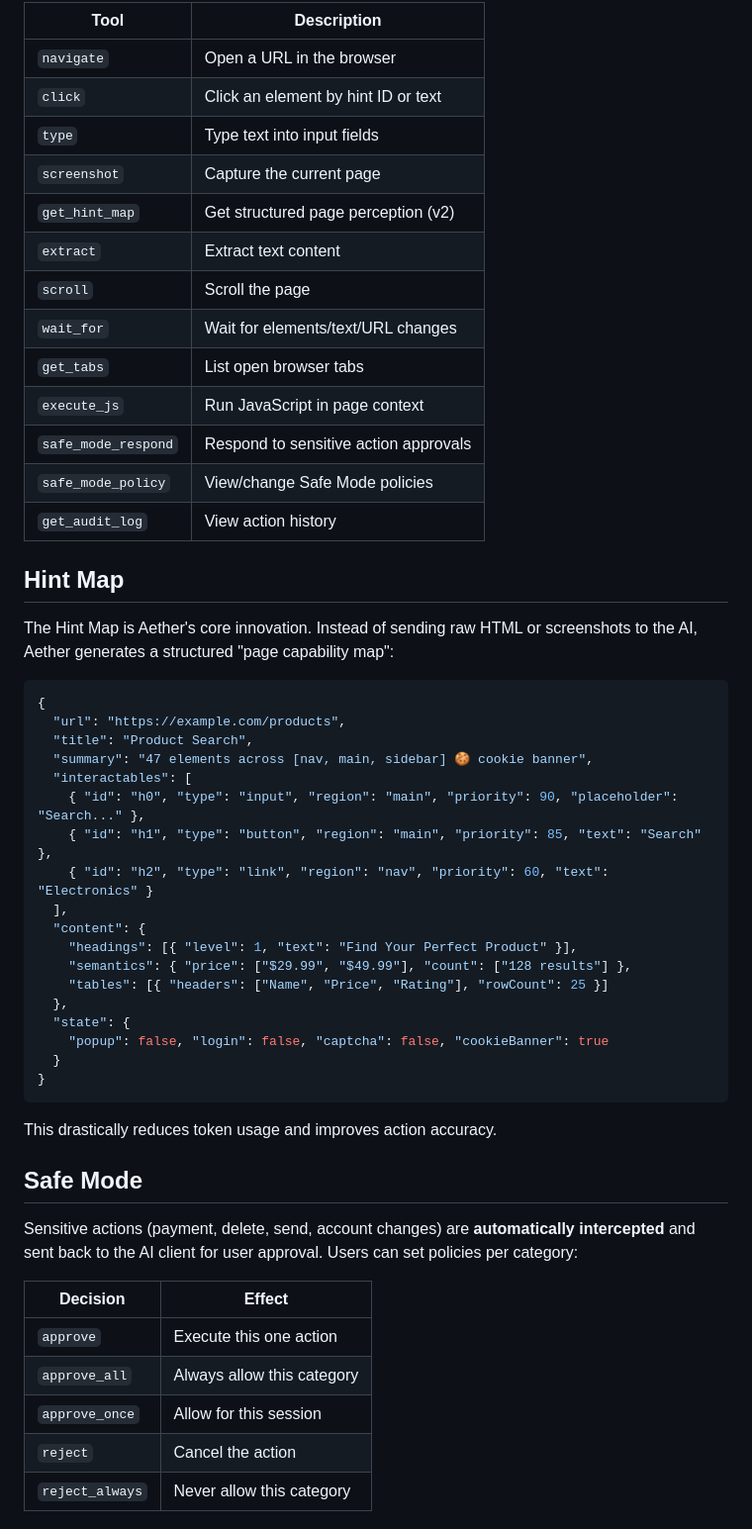
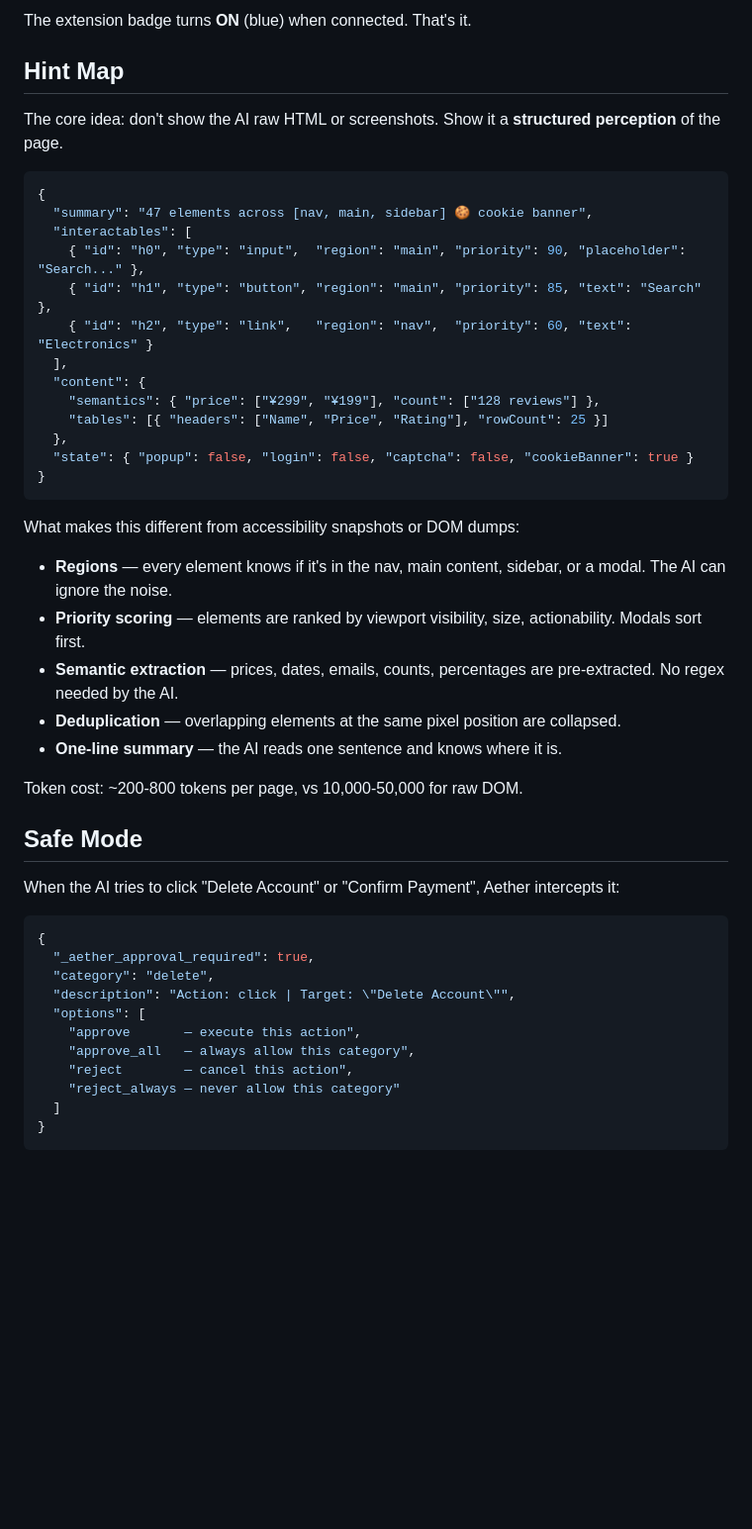
Before and after one commit to drstrangerujn/aether, a Markdown page: README.md, the part around one of its changes. Shown at 99% size. Drawn GitHub-style; blank space fills up the shorter version.

````diff
--- a/README.md
+++ b/README.md
@@ -80,55 +92,51 @@ Add Aether to your Claude Desktop config (`claude_desktop_config.json`):
 
-| Tool | Description |
-|------|-------------|
-| `navigate` | Open a URL in the browser |
-| `click` | Click an element by hint ID or text |
-| `type` | Type text into input fields |
-| `screenshot` | Capture the current page |
-| `get_hint_map` | Get structured page perception (v2) |
-| `extract` | Extract text content |
-| `scroll` | Scroll the page |
-| `wait_for` | Wait for elements/text/URL changes |
-| `get_tabs` | List open browser tabs |
-| `execute_js` | Run JavaScript in page context |
-| `safe_mode_respond` | Respond to sensitive action approvals |
-| `safe_mode_policy` | View/change Safe Mode policies |
-| `get_audit_log` | View action history |
+The extension badge turns **ON** (blue) when connected. That's it.
 
 ## Hint Map
 
-The Hint Map is Aether's core innovation. Instead of sending raw HTML or screenshots to the AI, Aether generates a structured "page capability map":
+The core idea: don't show the AI raw HTML or screenshots. Show it a **structured perception** of the page.
 
 ```json
 {
-  "url": "https://example.com/products",
-  "title": "Product Search",
   "summary": "47 elements across [nav, main, sidebar] 🍪 cookie banner",
   "interactables": [
-    { "id": "h0", "type": "input", "region": "main", "priority": 90, "placeholder": "Search..." },
+    { "id": "h0", "type": "input",  "region": "main", "priority": 90, "placeholder": "Search..." },
     { "id": "h1", "type": "button", "region": "main", "priority": 85, "text": "Search" },
-    { "id": "h2", "type": "link", "region": "nav", "priority": 60, "text": "Electronics" }
+    { "id": "h2", "type": "link",   "region": "nav",  "priority": 60, "text": "Electronics" }
   ],
   "content": {
-    "headings": [{ "level": 1, "text": "Find Your Perfect Product" }],
-    "semantics": { "price": ["$29.99", "$49.99"], "count": ["128 results"] },
+    "semantics": { "price": ["¥299", "¥199"], "count": ["128 reviews"] },
     "tables": [{ "headers": ["Name", "Price", "Rating"], "rowCount": 25 }]
   },
-  "state": {
-    "popup": false, "login": false, "captcha": false, "cookieBanner": true
-  }
+  "state": { "popup": false, "login": false, "captcha": false, "cookieBanner": true }
 }
 ```
 
-This drastically reduces token usage and improves action accuracy.
+What makes this different from accessibility snapshots or DOM dumps:
+
+- **Regions** — every element knows if it's in the nav, main content, sidebar, or a modal. The AI can ignore the noise.
+- **Priority scoring** — elements are ranked by viewport visibility, size, actionability. Modals sort first.
+- **Semantic extraction** — prices, dates, emails, counts, percentages are pre-extracted. No regex needed by the AI.
+- **Deduplication** — overlapping elements at the same pixel position are collapsed.
+- **One-line summary** — the AI reads one sentence and knows where it is.
+
+Token cost: ~200-800 tokens per page, vs 10,000-50,000 for raw DOM.
 
 ## Safe Mode
 
-Sensitive actions (payment, delete, send, account changes) are **automatically intercepted** and sent back to the AI client for user approval. Users can set policies per category:
+When the AI tries to click "Delete Account" or "Confirm Payment", Aether intercepts it:
 
-| Decision | Effect |
-|----------|--------|
-| `approve` | Execute this one action |
-| `approve_all` | Always allow this category |
-| `approve_once` | Allow for this session |
-| `reject` | Cancel the action |
-| `reject_always` | Never allow this category |
+```json
+{
+  "_aether_approval_required": true,
+  "category": "delete",
+  "description": "Action: click | Target: \"Delete Account\"",
+  "options": [
+    "approve       — execute this action",
+    "approve_all   — always allow this category",
+    "reject        — cancel this action",
+    "reject_always — never allow this category"
+  ]
+}
+```
+
````
Also changed, not shown: other parts of README.md (+128 -59 lines).
